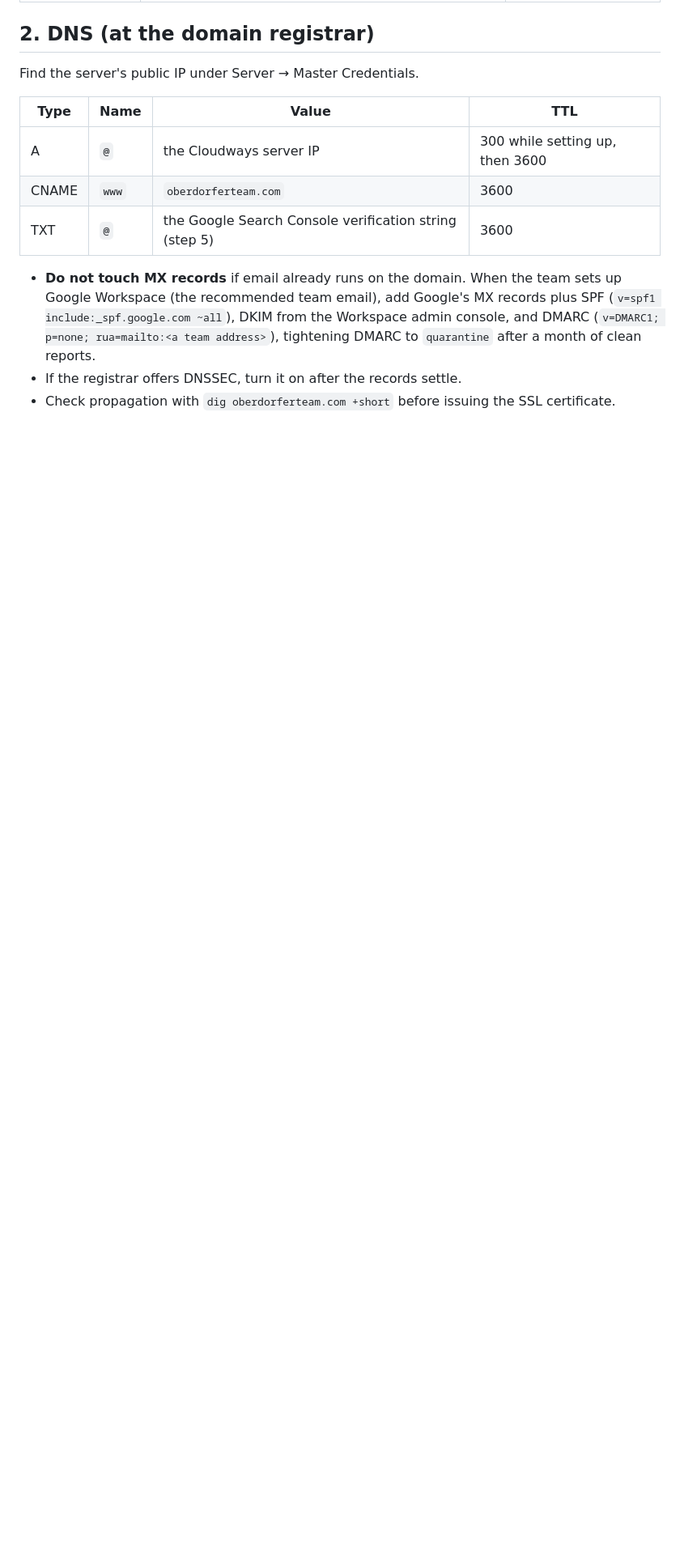
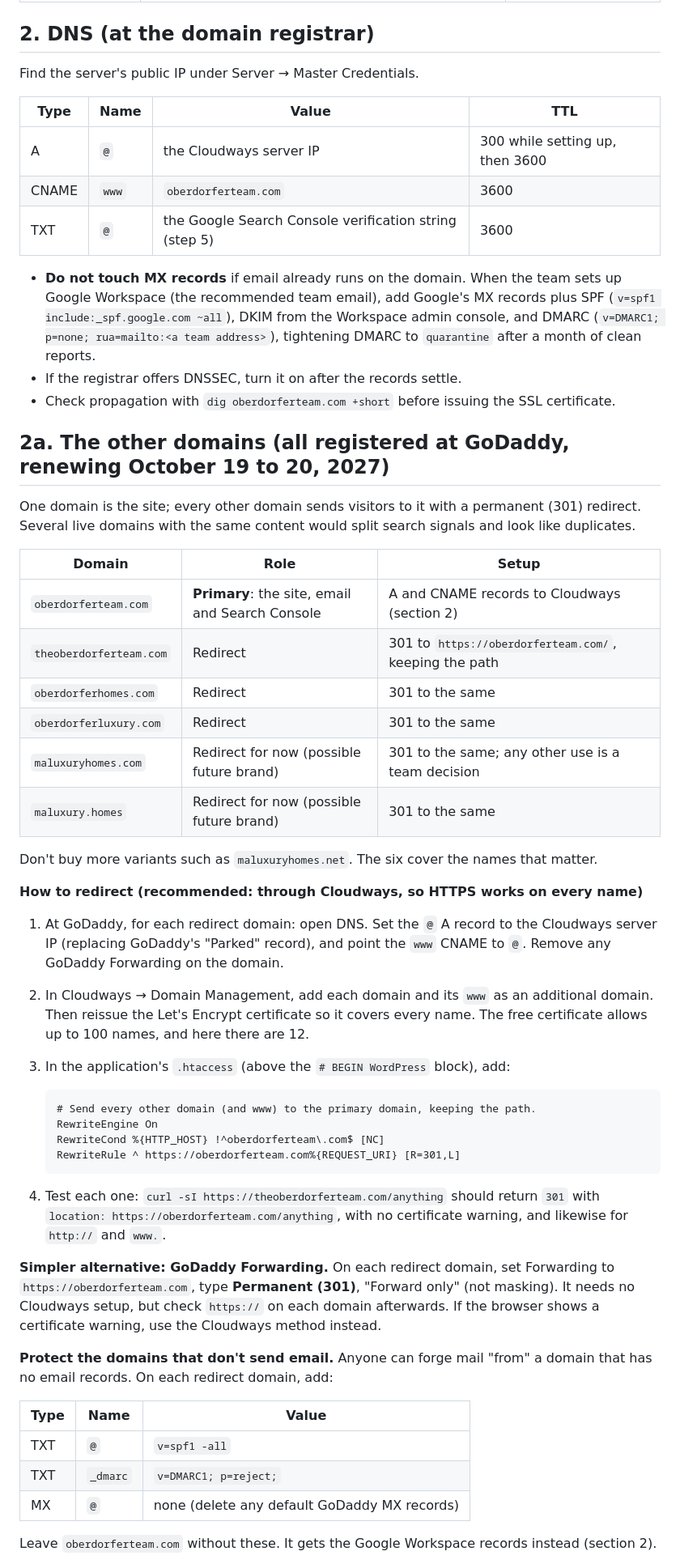
Before and after one commit to CptNope/The-Oberdorfer-Team-Concept-3, a Markdown page: docs/coming-soon-launch.md, the part around one of its changes. Shown at 81% size. Rendered like a GitHub page; blank space fills up the shorter version.

Commit message:
Plan the team's six domains
oberdorferteam.com is the site; the five other GoDaddy domains 301 to
it so search signals stay on one domain. The guide gives the Cloudways
redirect (HTTPS on every name), the GoDaddy forwarding alternative,
and anti-spoofing records for the domains that send no email.

Co-Authored-By: Claude Opus 5.5 <noreply@anthropic.com>
Claude-Session: https://claude.ai/code/session_019eSKTr6jQvPjMdQLaDf5Mf

````diff
--- a/docs/coming-soon-launch.md
+++ b/docs/coming-soon-launch.md
@@ -37,3 +37,45 @@ Find the server's public IP under Server → Master Credentials.
 - **Do not touch MX records** if email already runs on the domain. When the team sets up Google Workspace (the recommended team email), add Google's MX records plus SPF (`v=spf1 include:_spf.google.com ~all`), DKIM from the Workspace admin console, and DMARC (`v=DMARC1; p=none; rua=mailto:<a team address>`), tightening DMARC to `quarantine` after a month of clean reports.
 - If the registrar offers DNSSEC, turn it on after the records settle.
 - Check propagation with `dig oberdorferteam.com +short` before issuing the SSL certificate.
+
+## 2a. The other domains (all registered at GoDaddy, renewing October 19 to 20, 2027)
+
+One domain is the site; every other domain sends visitors to it with a permanent (301) redirect. Several live domains with the same content would split search signals and look like duplicates.
+
+| Domain | Role | Setup |
+|---|---|---|
+| `oberdorferteam.com` | **Primary**: the site, email and Search Console | A and CNAME records to Cloudways (section 2) |
+| `theoberdorferteam.com` | Redirect | 301 to `https://oberdorferteam.com/`, keeping the path |
+| `oberdorferhomes.com` | Redirect | 301 to the same |
+| `oberdorferluxury.com` | Redirect | 301 to the same |
+| `maluxuryhomes.com` | Redirect for now (possible future brand) | 301 to the same; any other use is a team decision |
+| `maluxury.homes` | Redirect for now (possible future brand) | 301 to the same |
+
+Don't buy more variants such as `maluxuryhomes.net`. The six cover the names that matter.
+
+**How to redirect (recommended: through Cloudways, so HTTPS works on every name)**
+1. At GoDaddy, for each redirect domain: open DNS. Set the `@` A record to the Cloudways server IP (replacing GoDaddy's "Parked" record), and point the `www` CNAME to `@`. Remove any GoDaddy Forwarding on the domain.
+2. In Cloudways → Domain Management, add each domain and its `www` as an additional domain. Then reissue the Let's Encrypt certificate so it covers every name. The free certificate allows up to 100 names, and here there are 12.
+3. In the application's `.htaccess` (above the `# BEGIN WordPress` block), add:
+
+   ```apache
+   # Send every other domain (and www) to the primary domain, keeping the path.
+   RewriteEngine On
+   RewriteCond %{HTTP_HOST} !^oberdorferteam\.com$ [NC]
+   RewriteRule ^ https://oberdorferteam.com%{REQUEST_URI} [R=301,L]
+   ```
+
+4. Test each one: `curl -sI https://theoberdorferteam.com/anything` should return `301` with `location: https://oberdorferteam.com/anything`, with no certificate warning, and likewise for `http://` and `www.`.
+
+**Simpler alternative: GoDaddy Forwarding.** On each redirect domain, set Forwarding to `https://oberdorferteam.com`, type **Permanent (301)**, "Forward only" (not masking). It needs no Cloudways setup, but check `https://` on each domain afterwards. If the browser shows a certificate warning, use the Cloudways method instead.
+
+**Protect the domains that don't send email.** Anyone can forge mail "from" a domain that has no email records. On each redirect domain, add:
+
+| Type | Name | Value |
+|---|---|---|
+| TXT | `@` | `v=spf1 -all` |
+| TXT | `_dmarc` | `v=DMARC1; p=reject;` |
+| MX | `@` | none (delete any default GoDaddy MX records) |
+
+Leave `oberdorferteam.com` without these. It gets the Google Workspace records instead (section 2).
+
````
Also changed, not shown: other parts of docs/coming-soon-launch.md (+6 -0 lines).
